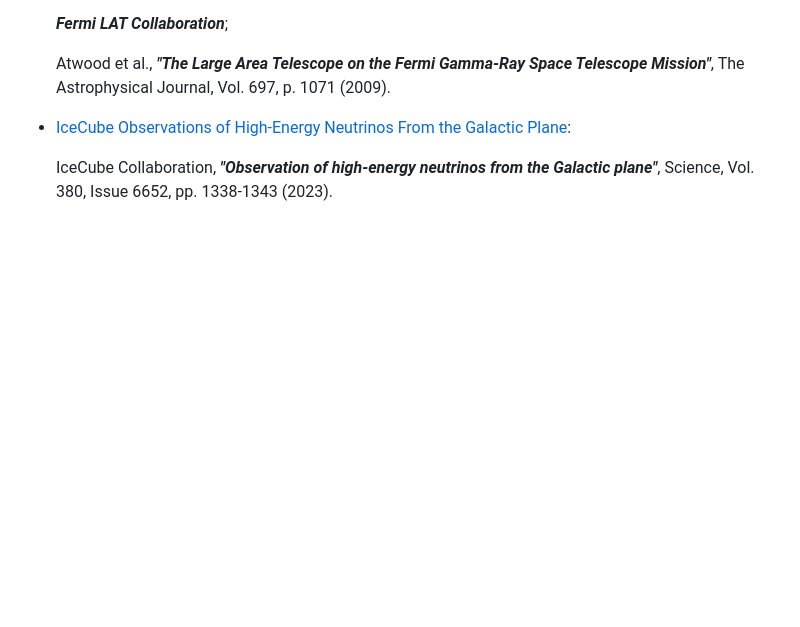
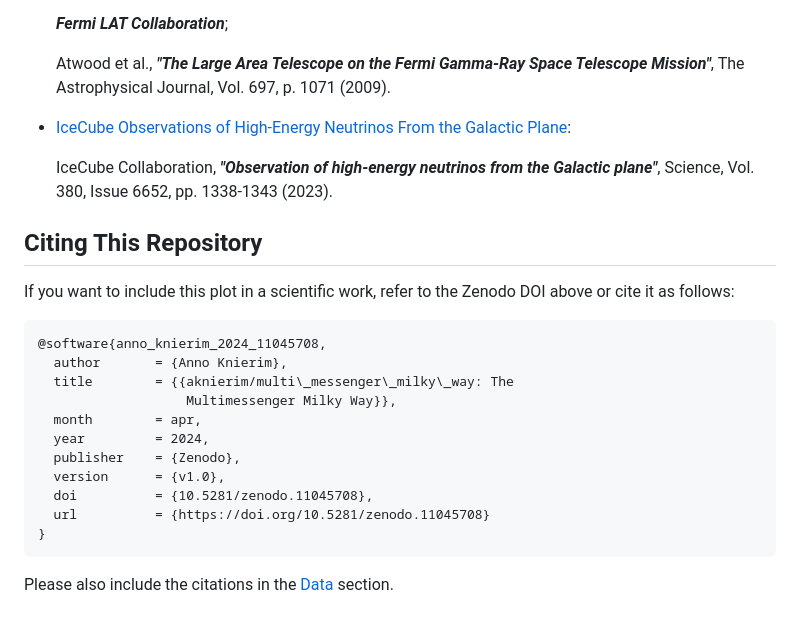
Before and after one commit to aknierim/multi_messenger_milky_way, a Markdown page: README.md, the part around one of its changes. GitHub-like rendering; blank space fills up the shorter version.

````diff
--- a/README.md
+++ b/README.md
@@ -43,3 +45,20 @@ Data for each subplot is taken from the following Surveys and is in the [HEALPix
 The Astrophysical Journal, Vol. 485, Issue 1, pp. 125-135 (1997).</p>
 - [Fermi LAT All-Sky Survey](https://fermi.gsfc.nasa.gov/ssc/data/access/lat/) (Weekly Photon Files): <p>***Fermi LAT Collaboration***;</p> <p>Atwood et al., ***"The Large Area Telescope on the Fermi Gamma-Ray Space Telescope Mission"***, The Astrophysical Journal, Vol. 697, p. 1071 (2009).</p>
 - [IceCube Observations of High-Energy Neutrinos From the Galactic Plane](https://icecube.wisc.edu/data-releases/2023/06/observation-of-high-energy-neutrinos-from-the-galactic-plane/): <p>IceCube Collaboration, ***"Observation of high-energy neutrinos from the Galactic plane"***, Science, Vol. 380, Issue 6652, pp. 1338-1343 (2023).
+
+## Citing This Repository
+If you want to include this plot in a scientific work, refer to the Zenodo DOI above or cite it as follows:
+```
+@software{anno_knierim_2024_11045708,
+  author       = {Anno Knierim},
+  title        = {{aknierim/multi\_messenger\_milky\_way: The
+                   Multimessenger Milky Way}},
+  month        = apr,
+  year         = 2024,
+  publisher    = {Zenodo},
+  version      = {v1.0},
+  doi          = {10.5281/zenodo.11045708},
+  url          = {https://doi.org/10.5281/zenodo.11045708}
+}
+```
+Please also include the citations in the [Data](#data) section.
````
Also changed, not shown: other parts of README.md (+2 -0 lines).
